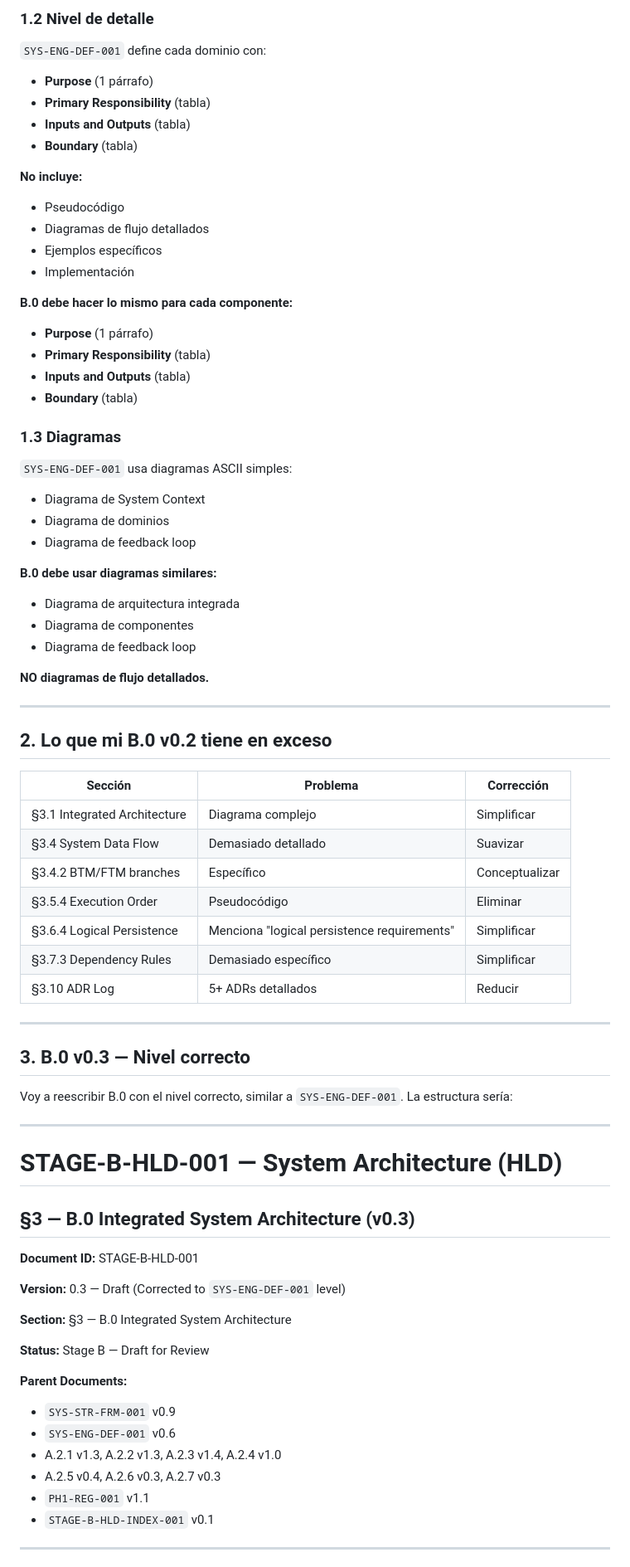
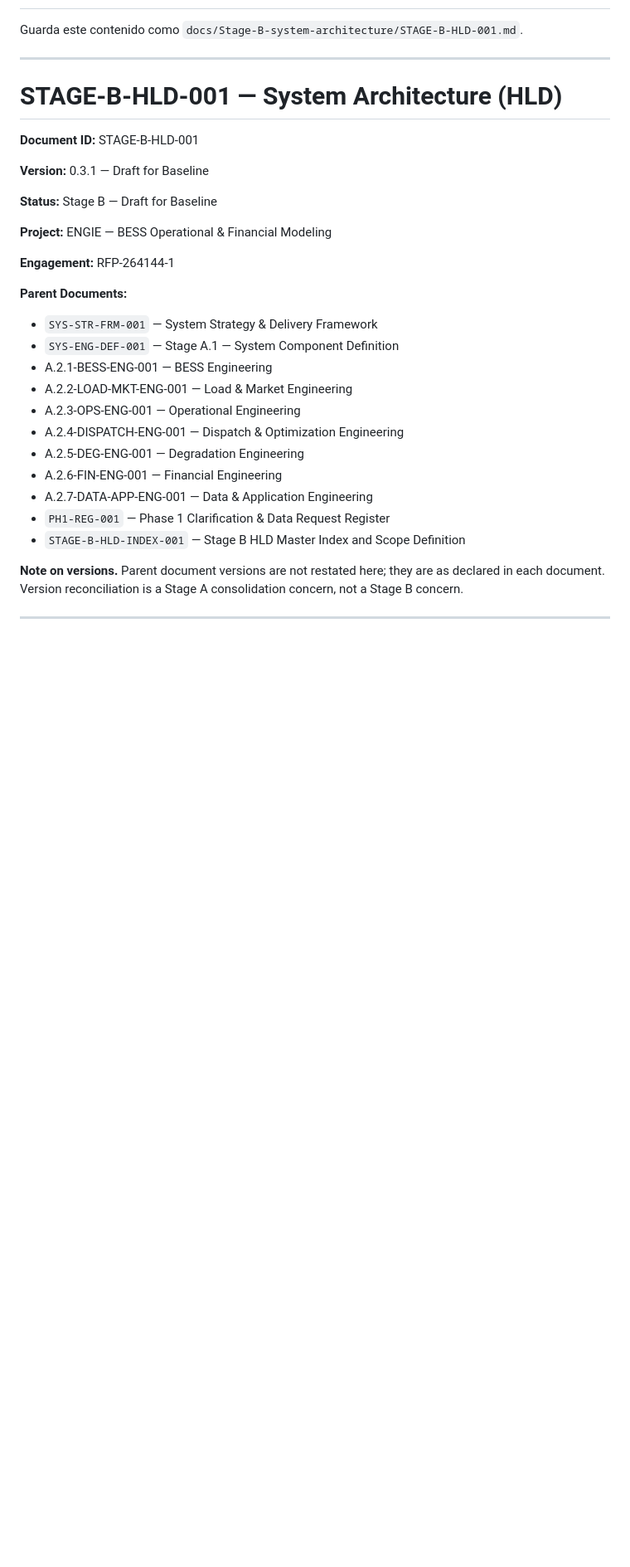
Before and after one commit to danacioDS/EngieBess, a Markdown page: docs/Stage-B-system-architecture/STAGE-B-HLD-001.md, the part around one of its changes. Shown at 83% size. Drawn GitHub-style; blank space fills up the shorter version.

```diff
--- a/docs/Stage-B-system-architecture/STAGE-B-HLD-001.md
+++ b/docs/Stage-B-system-architecture/STAGE-B-HLD-001.md
@@ -58,82 +3,33 @@ Tienes toda la razón. Mirando `SYS-ENG-DEF-001` v0.6 como referencia, veo el ni
-### 1.2 Nivel de detalle
-
-`SYS-ENG-DEF-001` define cada dominio con:
-
-- **Purpose** (1 párrafo)
-- **Primary Responsibility** (tabla)
-- **Inputs and Outputs** (tabla)
-- **Boundary** (tabla)
-
-**No incluye:**
-- Pseudocódigo
-- Diagramas de flujo detallados
-- Ejemplos específicos
-- Implementación
-
-**B.0 debe hacer lo mismo para cada componente:**
-
-- **Purpose** (1 párrafo)
-- **Primary Responsibility** (tabla)
-- **Inputs and Outputs** (tabla)
-- **Boundary** (tabla)
-
-### 1.3 Diagramas
-
-`SYS-ENG-DEF-001` usa diagramas ASCII simples:
-
-- Diagrama de System Context
-- Diagrama de dominios
-- Diagrama de feedback loop
-
-**B.0 debe usar diagramas similares:**
-
-- Diagrama de arquitectura integrada
-- Diagrama de componentes
-- Diagrama de feedback loop
-
-**NO diagramas de flujo detallados.**
-
----
-
-## 2. Lo que mi B.0 v0.2 tiene en exceso
-
-| Sección | Problema | Corrección |
-|---|---|---|
-| §3.1 Integrated Architecture | Diagrama complejo | Simplificar |
-| §3.4 System Data Flow | Demasiado detallado | Suavizar |
-| §3.4.2 BTM/FTM branches | Específico | Conceptualizar |
-| §3.5.4 Execution Order | Pseudocódigo | Eliminar |
-| §3.6.4 Logical Persistence | Menciona "logical persistence requirements" | Simplificar |
-| §3.7.3 Dependency Rules | Demasiado específico | Simplificar |
-| §3.10 ADR Log | 5+ ADRs detallados | Reducir |
-
----
-
-## 3. B.0 v0.3 — Nivel correcto
-
-Voy a reescribir B.0 con el nivel correcto, similar a `SYS-ENG-DEF-001`. La estructura sería:
+Guarda este contenido como `docs/Stage-B-system-architecture/STAGE-B-HLD-001.md`.
 
 ---
 
 # STAGE-B-HLD-001 — System Architecture (HLD)
 
-## §3 — B.0 Integrated System Architecture (v0.3)
-
 **Document ID:** STAGE-B-HLD-001
 
-**Version:** 0.3 — Draft (Corrected to `SYS-ENG-DEF-001` level)
+**Version:** 0.3.1 — Draft for Baseline
 
-**Section:** §3 — B.0 Integrated System Architecture
+**Status:** Stage B — Draft for Baseline
 
-**Status:** Stage B — Draft for Review
+**Project:** ENGIE — BESS Operational & Financial Modeling
+
+**Engagement:** RFP-264144-1
 
 **Parent Documents:**
-- `SYS-STR-FRM-001` v0.9
-- `SYS-ENG-DEF-001` v0.6
-- A.2.1 v1.3, A.2.2 v1.3, A.2.3 v1.4, A.2.4 v1.0
-- A.2.5 v0.4, A.2.6 v0.3, A.2.7 v0.3
-- `PH1-REG-001` v1.1
-- `STAGE-B-HLD-INDEX-001` v0.1
+- `SYS-STR-FRM-001` — System Strategy & Delivery Framework
+- `SYS-ENG-DEF-001` — Stage A.1 — System Component Definition
+- A.2.1-BESS-ENG-001 — BESS Engineering
+- A.2.2-LOAD-MKT-ENG-001 — Load & Market Engineering
+- A.2.3-OPS-ENG-001 — Operational Engineering
+- A.2.4-DISPATCH-ENG-001 — Dispatch & Optimization Engineering
+- A.2.5-DEG-ENG-001 — Degradation Engineering
+- A.2.6-FIN-ENG-001 — Financial Engineering
+- A.2.7-DATA-APP-ENG-001 — Data & Application Engineering
+- `PH1-REG-001` — Phase 1 Clarification & Data Request Register
+- `STAGE-B-HLD-INDEX-001` — Stage B HLD Master Index and Scope Definition
+
+**Note on versions.** Parent document versions are not restated here; they are as declared in each document. Version reconciliation is a Stage A consolidation concern, not a Stage B concern.
 
 ---
 
```
Also changed, not shown: other parts of docs/Stage-B-system-architecture/STAGE-B-HLD-001.md (+157 -170 lines).
